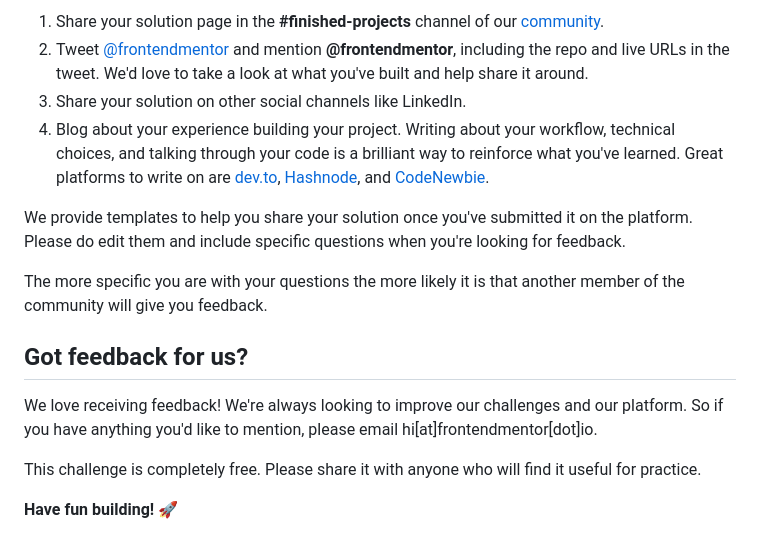
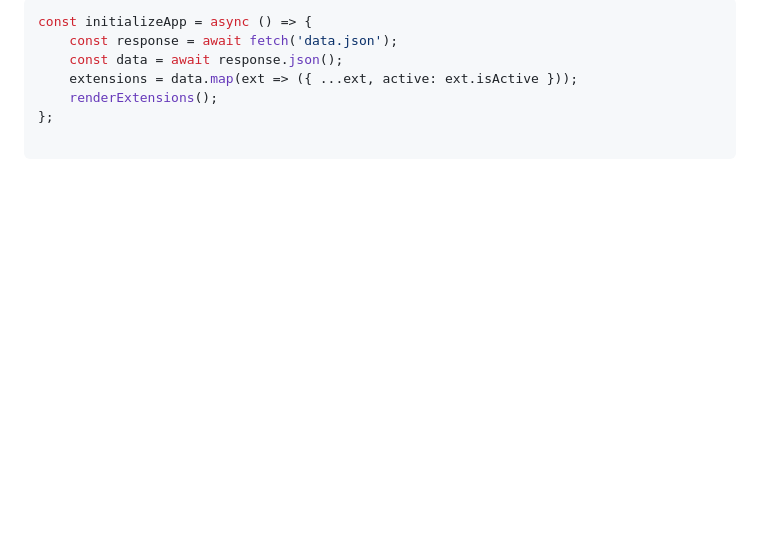
Before and after one commit to SachinLaxmikantBadiger/browser-extensions-manager, a Markdown page: README.md, the part around the change printed below. Drawn GitHub-style; blank space fills up the shorter version.

````diff
--- a/README.md
+++ b/README.md
@@ -85,16 +55,7 @@ There are multiple places you can share your solution:
-1. Share your solution page in the **#finished-projects** channel of our [community](https://www.frontendmentor.io/community).
-2. Tweet [@frontendmentor](https://twitter.com/frontendmentor) and mention **@frontendmentor**, including the repo and live URLs in the tweet. We'd love to take a look at what you've built and help share it around.
-3. Share your solution on other social channels like LinkedIn.
-4. Blog about your experience building your project. Writing about your workflow, technical choices, and talking through your code is a brilliant way to reinforce what you've learned. Great platforms to write on are [dev.to](https://dev.to/), [Hashnode](https://hashnode.com/), and [CodeNewbie](https://community.codenewbie.org/).
-
-We provide templates to help you share your solution once you've submitted it on the platform. Please do edit them and include specific questions when you're looking for feedback.
-
-The more specific you are with your questions the more likely it is that another member of the community will give you feedback.
-
-## Got feedback for us?
-
-We love receiving feedback! We're always looking to improve our challenges and our platform. So if you have anything you'd like to mention, please email hi[at]frontendmentor[dot]io.
-
-This challenge is completely free. Please share it with anyone who will find it useful for practice.
-
-**Have fun building!** 🚀
+```js
+const initializeApp = async () => {
+    const response = await fetch('data.json');
+    const data = await response.json();
+    extensions = data.map(ext => ({ ...ext, active: ext.isActive }));
+    renderExtensions();
+};
````
Also changed, not shown: other parts of README.md (+35 -65 lines), README-template.md (deleted, +0 -61 lines), screenshot.jpg (added).
